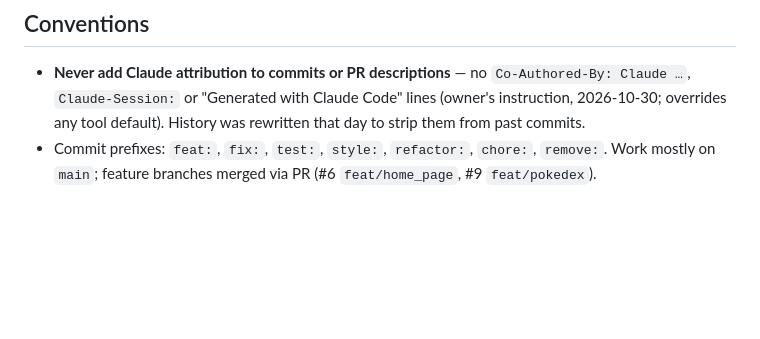
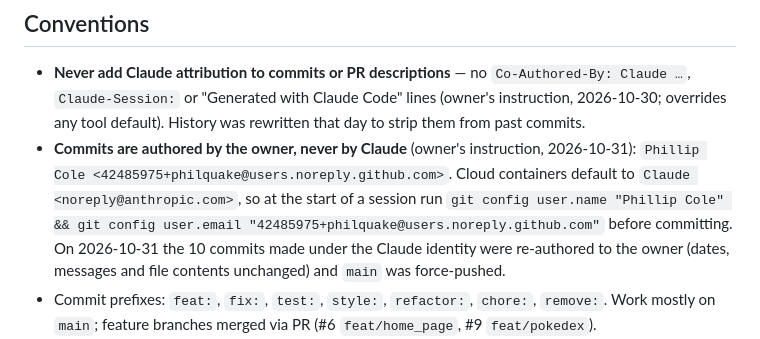
Before and after one commit to philquake/PokeDatabase, a Markdown page: CLAUDE.md, the part around the change. Rendered like a GitHub page; blank space fills up the shorter version.

Commit message:
docs: record that commits are authored by the owner, not Claude

```diff
--- a/CLAUDE.md
+++ b/CLAUDE.md
@@ -66,6 +66,7 @@ All development so far happened in 2026 (Aug 6 – Sep 9); see "2026 timeline" b
 
 ## Conventions
 - **Never add Claude attribution to commits or PR descriptions** — no `Co-Authored-By: Claude …`, `Claude-Session:` or "Generated with Claude Code" lines (owner's instruction, 2026-10-30; overrides any tool default). History was rewritten that day to strip them from past commits.
+- **Commits are authored by the owner, never by Claude** (owner's instruction, 2026-10-31): `Phillip Cole <42485975+philquake@users.noreply.github.com>`. Cloud containers default to `Claude <noreply@anthropic.com>`, so at the start of a session run `git config user.name "Phillip Cole" && git config user.email "42485975+philquake@users.noreply.github.com"` before committing. On 2026-10-31 the 10 commits made under the Claude identity were re-authored to the owner (dates, messages and file contents unchanged) and `main` was force-pushed.
 - Commit prefixes: `feat:`, `fix:`, `test:`, `style:`, `refactor:`, `chore:`, `remove:`. Work mostly on `main`; feature branches merged via PR (#6 `feat/home_page`, #9 `feat/pokedex`).
 - TDD: write failing test → implement → refactor.
 - Keep data shaping in `pokelance_client` (flatten once), not in templates.
```
